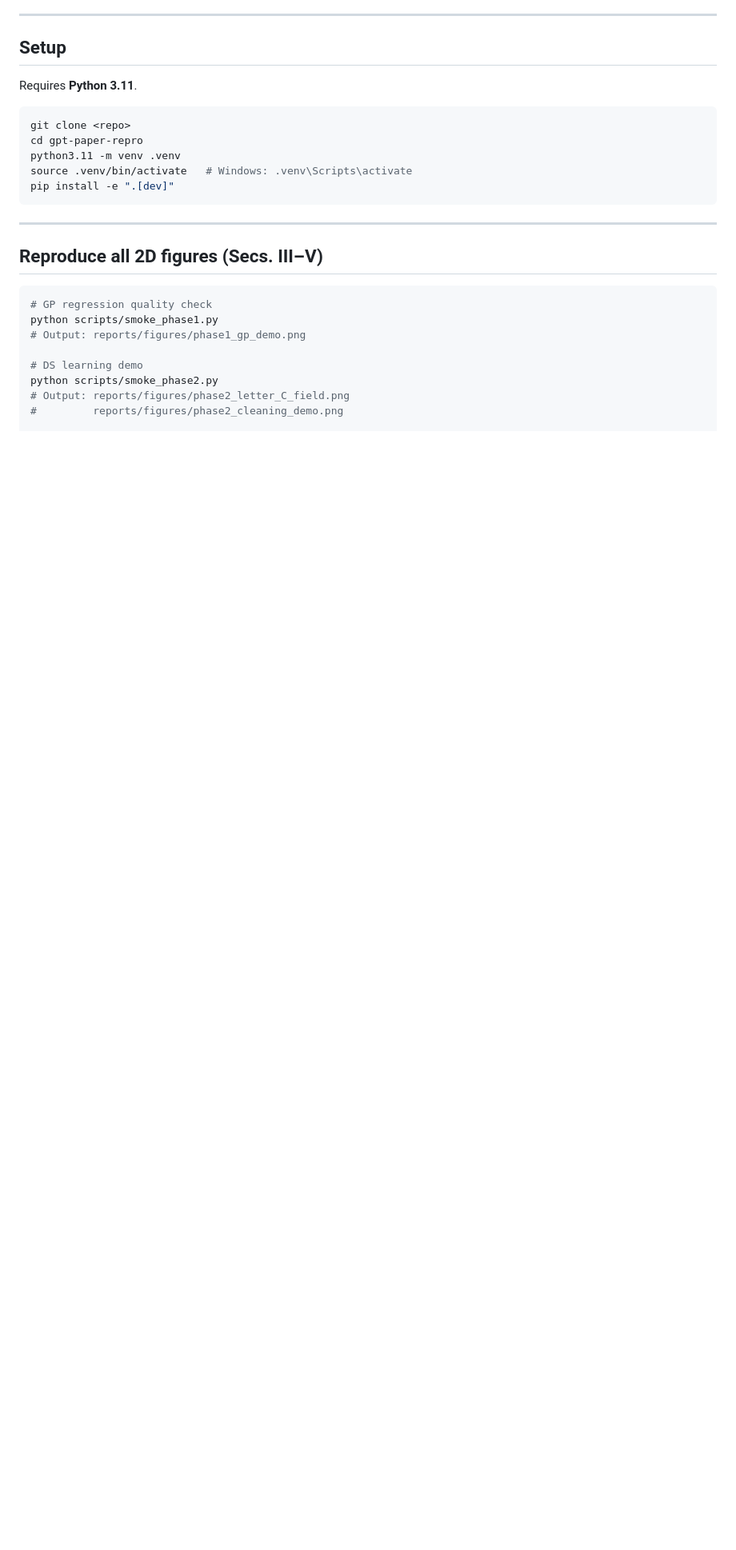
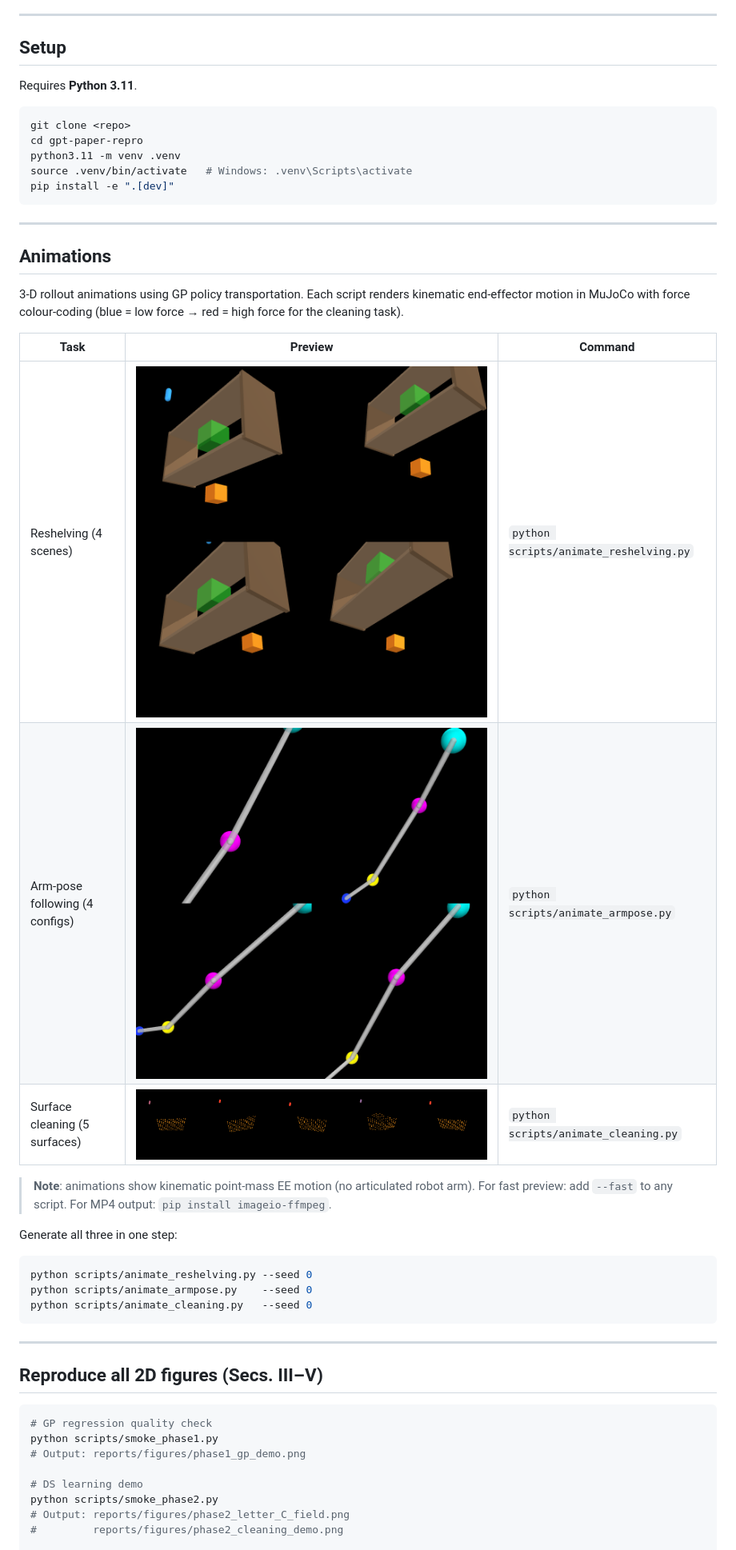
Before and after one commit to jaintle/teach-once, a Markdown page: README.md, the part around the change. Shown: that part at 80% size. Drawn GitHub-style; pictures changed too: reports/figures/armpose_rollout.gif (added), reports/figures/cleaning_rollout.gif (added), reports/figures/reshelving_rollout.gif (added); blank space fills up the shorter version.

````diff
--- a/README.md
+++ b/README.md
@@ -51,6 +51,31 @@ cd gpt-paper-repro
 python3.11 -m venv .venv
 source .venv/bin/activate   # Windows: .venv\Scripts\activate
 pip install -e ".[dev]"
+```
+
+---
+
+## Animations
+
+3-D rollout animations using GP policy transportation. Each script renders
+kinematic end-effector motion in MuJoCo with force colour-coding
+(blue = low force → red = high force for the cleaning task).
+
+| Task | Preview | Command |
+|------|---------|---------|
+| Reshelving (4 scenes) | ![reshelving](reports/figures/reshelving_rollout.gif) | `python scripts/animate_reshelving.py` |
+| Arm-pose following (4 configs) | ![armpose](reports/figures/armpose_rollout.gif) | `python scripts/animate_armpose.py` |
+| Surface cleaning (5 surfaces) | ![cleaning](reports/figures/cleaning_rollout.gif) | `python scripts/animate_cleaning.py` |
+
+> **Note**: animations show kinematic point-mass EE motion (no articulated robot arm).
+> For fast preview: add `--fast` to any script. For MP4 output: `pip install imageio-ffmpeg`.
+
+Generate all three in one step:
+
+```bash
+python scripts/animate_reshelving.py --seed 0
+python scripts/animate_armpose.py    --seed 0
+python scripts/animate_cleaning.py   --seed 0
 ```
 
 ---
````
Also changed, not shown: reports/experiment_log.md (+56 -0 lines), 12 other files.
